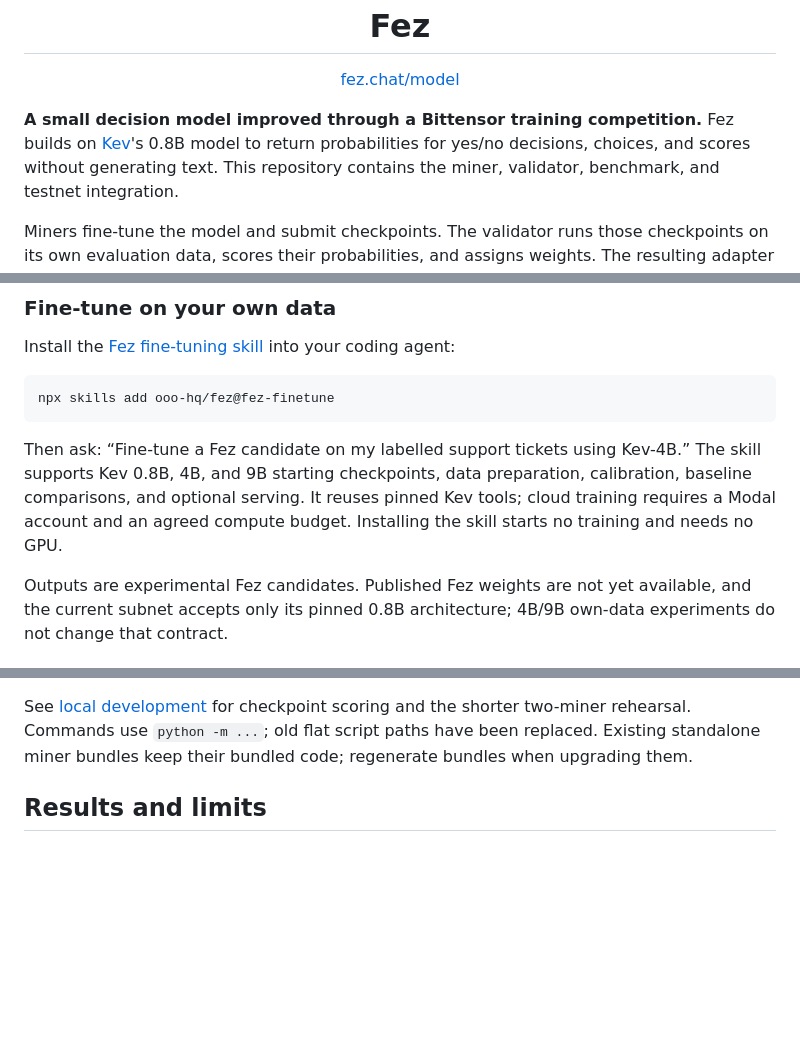
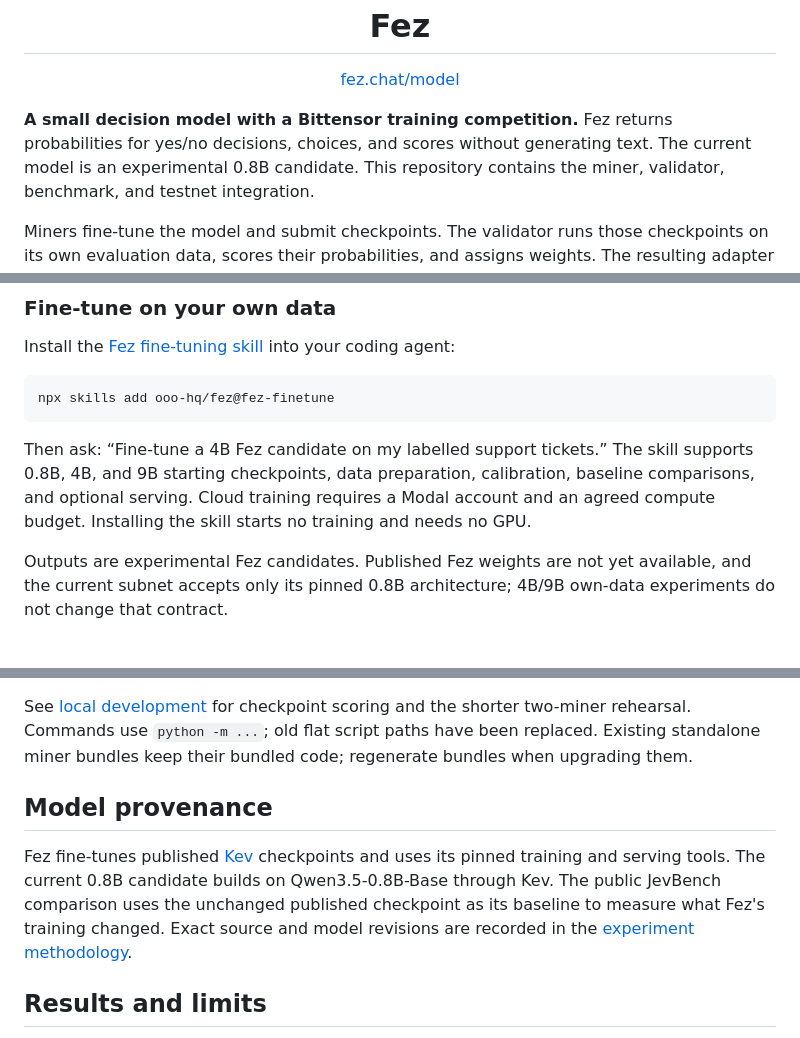
Before and after one commit to ooo-hq/fez, a Markdown page: README.md, 3 parts joined by grey strips. GitHub-like rendering; blank space fills up the shorter version.

Commit message:
Lead README with Fez and consolidate model provenance

````diff
--- a/README.md
+++ b/README.md
@@ -8,9 +8,9 @@
   <a href="https://fez.chat/model">fez.chat/model</a>
 </p>
 
-**A small decision model improved through a Bittensor training competition.**
-Fez builds on [Kev](https://github.com/jaredpalmer/kev)'s 0.8B model to return
-probabilities for yes/no decisions, choices, and scores without generating text.
+**A small decision model with a Bittensor training competition.**
+Fez returns probabilities for yes/no decisions, choices, and scores without
+generating text. The current model is an experimental 0.8B candidate.
 This repository contains the miner, validator, benchmark, and testnet integration.
 
 Miners fine-tune the model and submit checkpoints. The validator runs those
@@ -49,10 +49,10 @@ agent:
 npx skills add ooo-hq/fez@fez-finetune
 ```
 
-Then ask: “Fine-tune a Fez candidate on my labelled support tickets using Kev-4B.”
-The skill supports Kev 0.8B, 4B, and 9B starting checkpoints, data preparation,
-calibration, baseline comparisons, and optional serving. It reuses pinned Kev
-tools; cloud training requires a Modal account and an agreed compute budget.
+Then ask: “Fine-tune a 4B Fez candidate on my labelled support tickets.”
+The skill supports 0.8B, 4B, and 9B starting checkpoints, data preparation,
+calibration, baseline comparisons, and optional serving. Cloud training requires
+a Modal account and an agreed compute budget.
 Installing the skill starts no training and needs no GPU.
 
 Outputs are experimental Fez candidates. Published Fez weights are not yet
@@ -148,6 +148,15 @@ shorter two-miner rehearsal. Commands use `python -m ...`; old flat script paths
 have been replaced. Existing standalone miner bundles keep their bundled code;
 regenerate bundles when upgrading them.
 
+## Model provenance
+
+Fez fine-tunes published [Kev](https://github.com/jaredpalmer/kev) checkpoints
+and uses its pinned training and serving tools. The current 0.8B candidate builds
+on Qwen3.5-0.8B-Base through Kev. The public JevBench comparison uses the unchanged
+published checkpoint as its baseline to measure what Fez's training changed.
+Exact source and model revisions are recorded in the
+[experiment methodology](docs/experiments.md#runtime-and-reference-models).
+
 ## Results and limits
 
 The latest larger-data experiment scored **976/1,120 correct (87.14%)**, versus
````
Also changed, not shown: other parts of README.md (+3 -3 lines).
